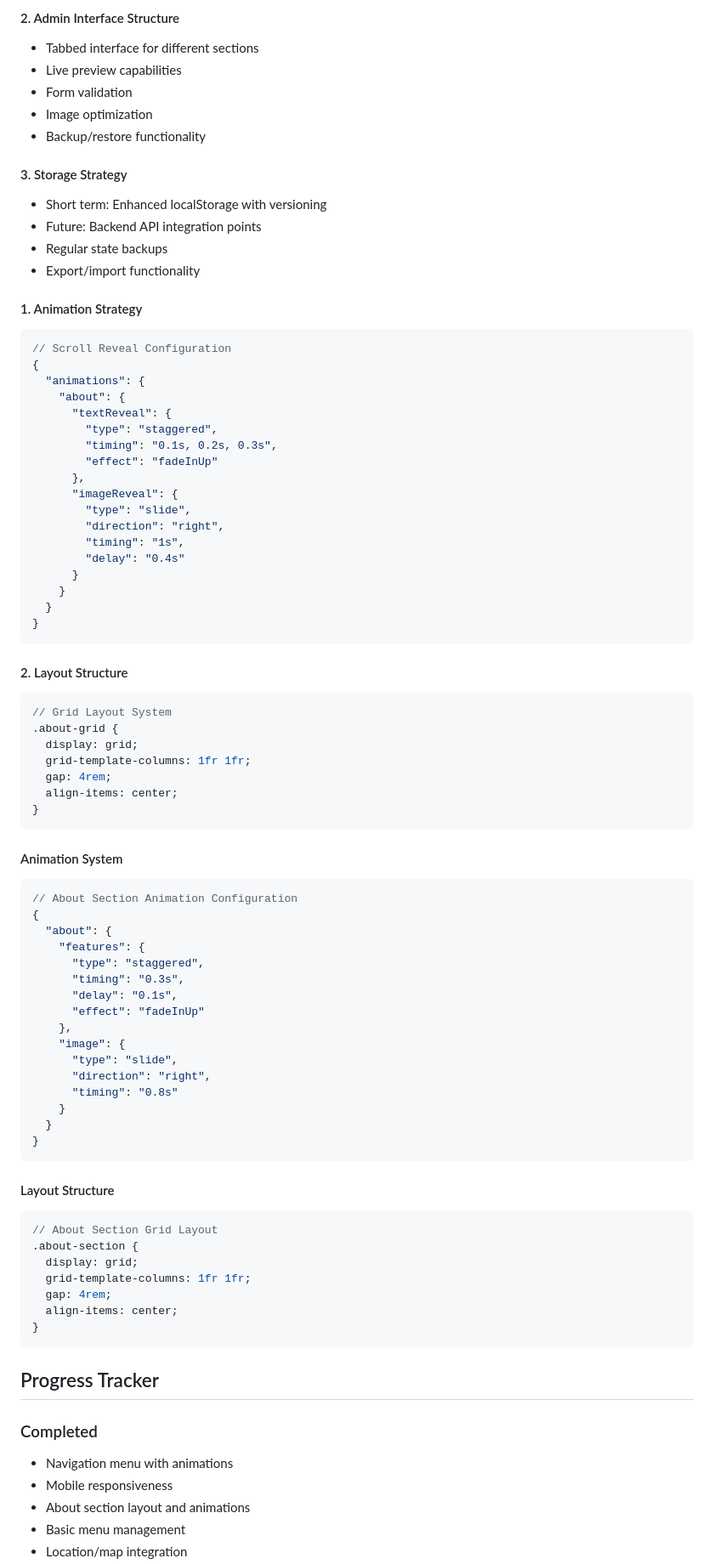
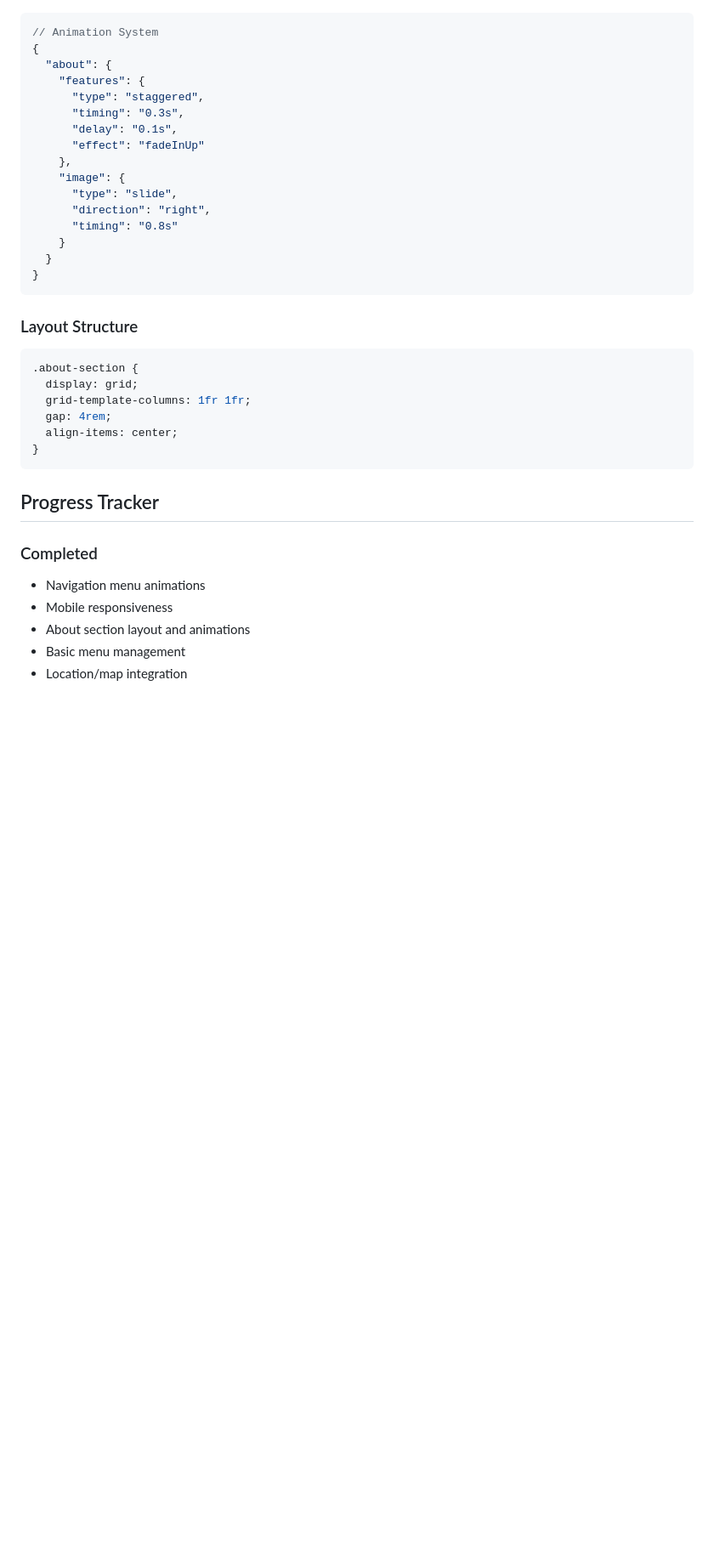
Before and after one commit to Catskill909/restaurant, a Markdown page: PROJECT_CONTEXT.md, the part around one of its changes. Shown at 85% size. Rendered like a GitHub page; blank space fills up the shorter version.

````diff
--- a/PROJECT_CONTEXT.md
+++ b/PROJECT_CONTEXT.md
@@ -118,52 +78,4 @@ Goal: Full website content management
-#### 2. Admin Interface Structure
-- Tabbed interface for different sections
-- Live preview capabilities
-- Form validation
-- Image optimization
-- Backup/restore functionality
-
-#### 3. Storage Strategy
-- Short term: Enhanced localStorage with versioning
-- Future: Backend API integration points
-- Regular state backups
-- Export/import functionality
-
-#### 1. Animation Strategy
-```javascript
-// Scroll Reveal Configuration
-{
-  "animations": {
-    "about": {
-      "textReveal": {
-        "type": "staggered",
-        "timing": "0.1s, 0.2s, 0.3s",
-        "effect": "fadeInUp"
-      },
-      "imageReveal": {
-        "type": "slide",
-        "direction": "right",
-        "timing": "1s",
-        "delay": "0.4s"
-      }
-    }
-  }
-}
-```
-
-#### 2. Layout Structure
-```css
-// Grid Layout System
-.about-grid {
-  display: grid;
-  grid-template-columns: 1fr 1fr;
-  gap: 4rem;
-  align-items: center;
-}
-```
-
-#### Animation System
-```javascript
-// About Section Animation Configuration
+// Animation System
 {
   "about": {
     "features": {
@@ -181,9 +93,8 @@ Goal: Full website content management
 }
 ```
 
-#### Layout Structure
+### Layout Structure
 ```css
-// About Section Grid Layout
 .about-section {
   display: grid;
   grid-template-columns: 1fr 1fr;
@@ -195,7 +106,7 @@ Goal: Full website content management
 ## Progress Tracker
 
 ### Completed
-- Navigation menu with animations
+- Navigation menu animations
 - Mobile responsiveness
 - About section layout and animations
 - Basic menu management
````
Also changed, not shown: other parts of PROJECT_CONTEXT.md (+8 -48 lines), 1 other file.
